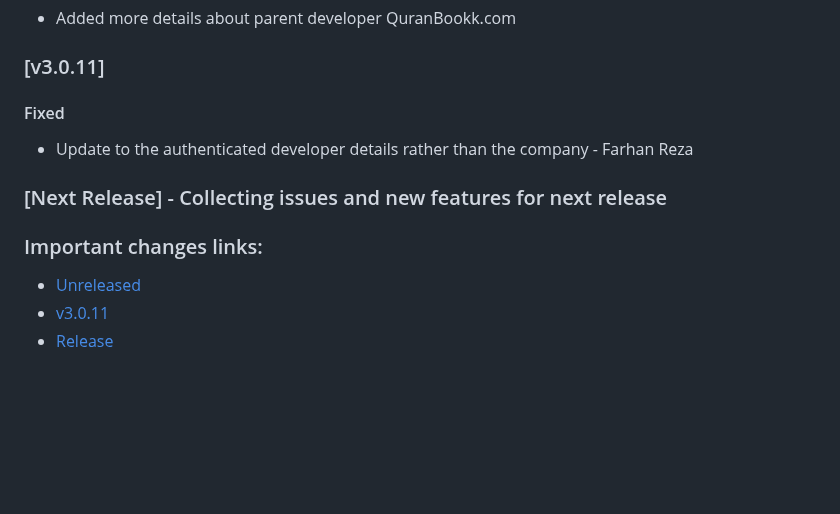
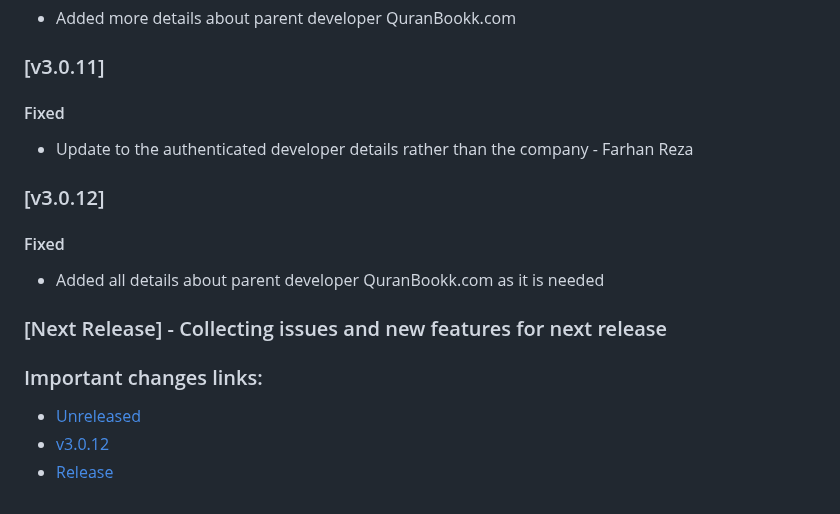
Before and after one commit to farhan7reza7/if-follow-package, a Markdown page: CHANGELOG.md, the part around the change. Drawn GitHub-style; blank space fills up the shorter version.

```diff
--- a/CHANGELOG.md
+++ b/CHANGELOG.md
@@ -285,10 +285,16 @@ fixed some version 2.1.0 error and configured files for v2.1.1
 
 - Update to the authenticated developer details rather than the company - Farhan Reza
 
+### [v3.0.12]
+
+#### Fixed
+
+- Added all details about parent developer QuranBookk.com as it is needed
+
 ### [Next Release] - Collecting issues and new features for next release
 
 ### Important changes links:
 
-- [Unreleased](https://github.com/farhan7reza7/if-follow-package/compare/v3.0.11...HEAD)
-- [v3.0.11](https://github.com/farhan7reza7/if-follow-package/releases/tag/v3.0.11)
+- [Unreleased](https://github.com/farhan7reza7/if-follow-package/compare/v3.0.12...HEAD)
+- [v3.0.12](https://github.com/farhan7reza7/if-follow-package/releases/tag/v3.0.12)
 - [Release](https://github.com/farhan7reza7/if-follow-package/milestone/2)
```
